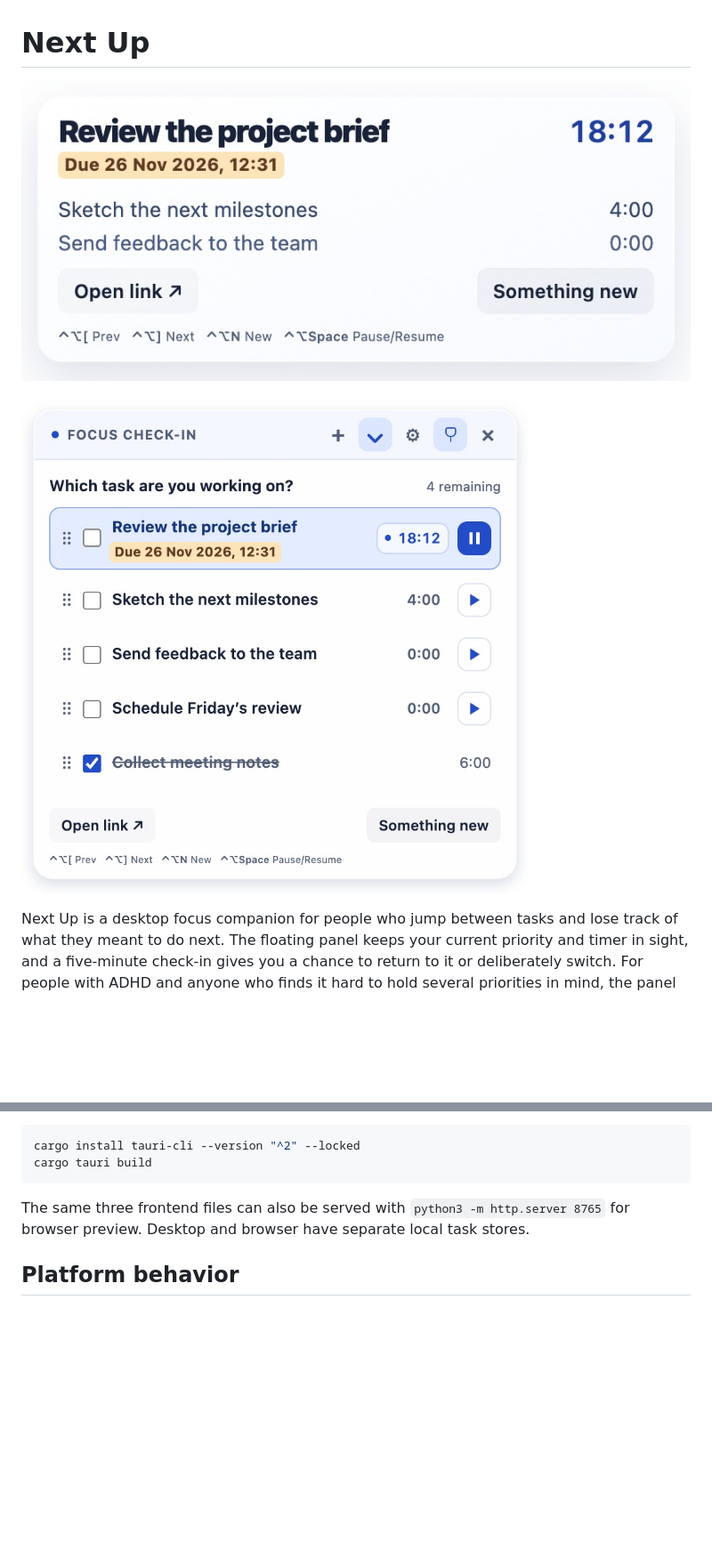
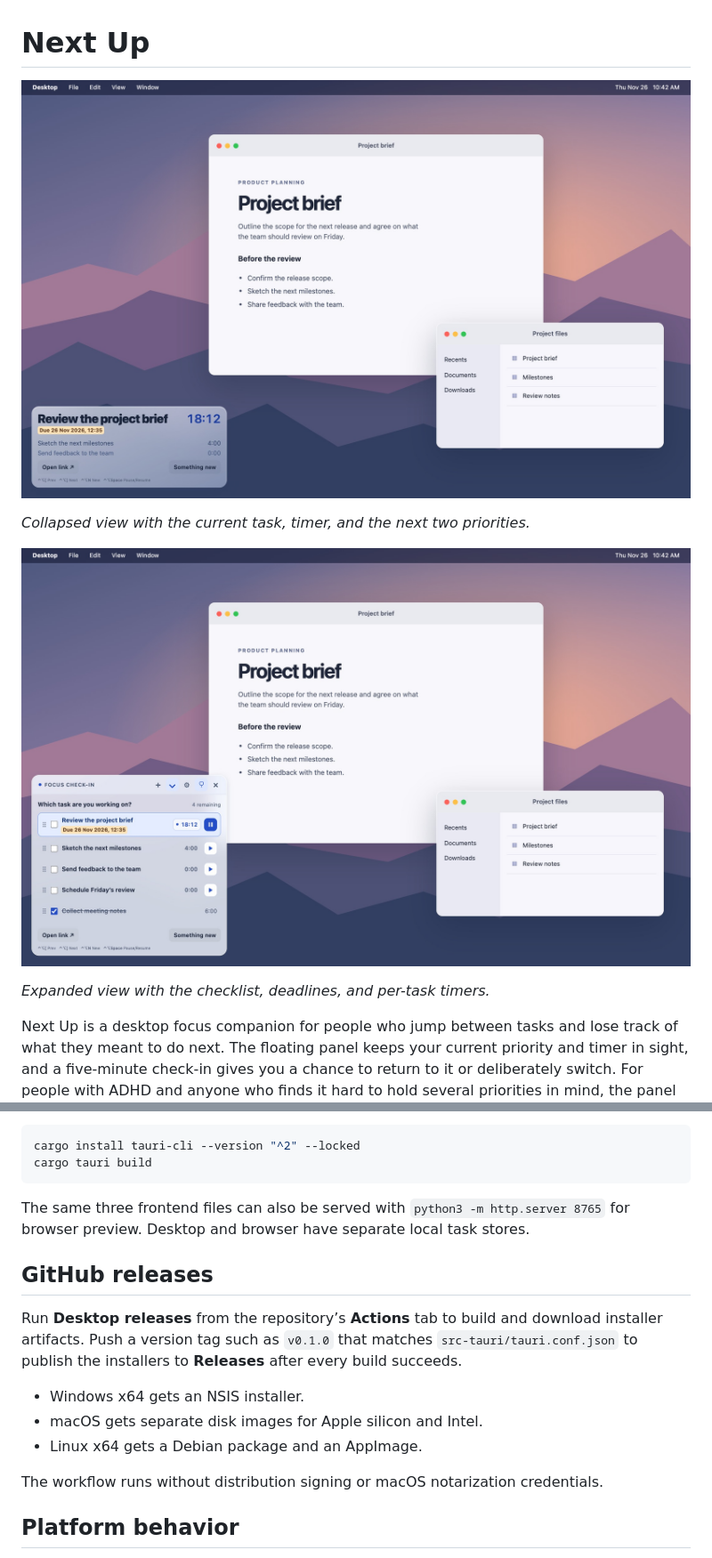
Before and after one commit to oazabir/nextup, a Markdown page: README.md, 2 parts joined by grey strips. Shown at 89% size. Drawn GitHub-style; pictures changed too: docs/images/floating-window.jpg, docs/images/full-task-view.jpg; blank space fills up the shorter version.

Commit message:
ci: build desktop releases and refresh previews

```diff
--- a/README.md
+++ b/README.md
@@ -4,5 +4,9 @@
 
-![Expanded task list showing the checklist, deadlines, and play and pause controls](docs/images/full-task-view.jpg)
+*Collapsed view with the current task, timer, and the next two priorities.*
+
+![Simulated laptop desktop with the expanded Next Up task list in the bottom-left corner](docs/images/full-task-view.jpg)
+
+*Expanded view with the checklist, deadlines, and per-task timers.*
 
 Next Up is a desktop focus companion for people who jump between tasks and lose track of what they meant to do next. The floating panel keeps your current priority and timer in sight, and a five-minute check-in gives you a chance to return to it or deliberately switch. For people with ADHD and anyone who finds it hard to hold several priorities in mind, the panel provides a visible place to pick up again after an interruption.
 
@@ -32,6 +36,16 @@ cargo tauri build
 
 The same three frontend files can also be served with `python3 -m http.server 8765` for browser preview. Desktop and browser have separate local task stores.
 
+## GitHub releases
+
+Run **Desktop releases** from the repository’s **Actions** tab to build and download installer artifacts. Push a version tag such as `v0.1.0` that matches `src-tauri/tauri.conf.json` to publish the installers to **Releases** after every build succeeds.
+
+- Windows x64 gets an NSIS installer.
+- macOS gets separate disk images for Apple silicon and Intel.
+- Linux x64 gets a Debian package and an AppImage.
+
+The workflow runs without distribution signing or macOS notarization credentials.
+
 ## Platform behavior
 
 - The rounded glass tint is drawn inside a transparent, frameless Tauri window on all three platforms. On Linux, the compositor controls transparency, placement, and always-on-top behavior.
```
Also changed, not shown: other parts of README.md (+1 -1 lines), 1 other file.
